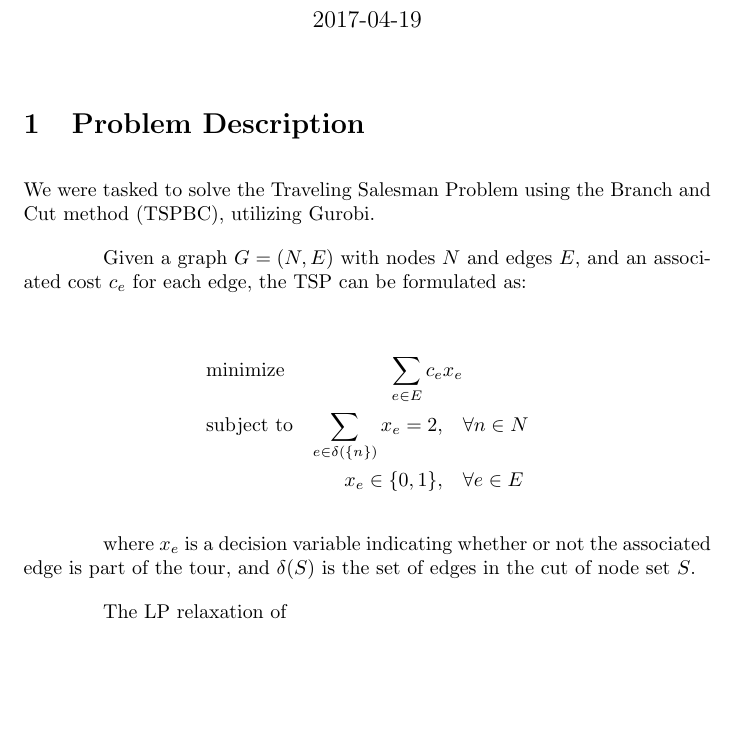
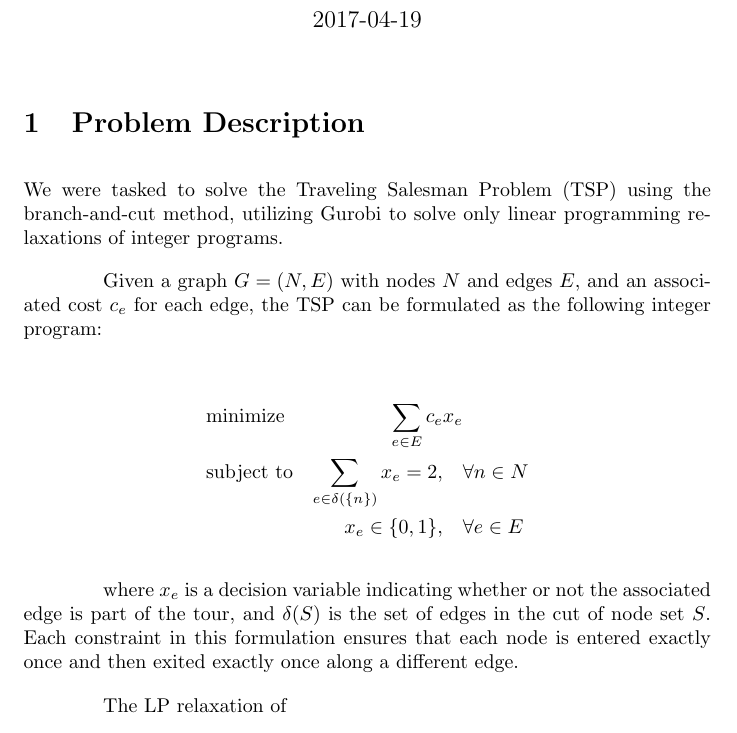
Before and after one commit to kevinburleigh75/tsp_project, a LaTeX document (report/tsp_report.tex): part of page 1 of 6, cut so that both start at the same text, the shorter picture padded with empty space. Compiled offline with pdfLaTeX.

```diff
--- a/report/tsp_report.tex
+++ b/report/tsp_report.tex
@@ -32,14 +32,15 @@
 
 \section{Problem Description}
 We were tasked
-to solve the Traveling Salesman Problem
-using the Branch and Cut method
-(TSPBC),
-utilizing Gurobi.
+to solve the Traveling Salesman Problem (TSP)
+using the branch-and-cut method,
+utilizing Gurobi
+to solve only linear programming relaxations of integer programs.
 
 Given a graph $G = (N,E)$ with nodes $N$ and edges $E$,
 and an associated cost $c_e$ for each edge,
-the TSP can be formulated as:
+the TSP can be formulated
+as the following integer program:
 
 \begin{alignat*}{3}
  & \text{minimize}         & \sum_{e \in E}{c_e x_e} & \\
@@ -52,7 +53,11 @@
 the associated edge is part of the tour,
 and $\delta(S)$ is the set of edges
 in the cut of node set $S$.
-
+Each constraint in this formulation
+ensures that each node
+is entered exactly once
+and then exited exactly once
+along a different edge.
 
 The LP relaxation of
 \begin{alignat*}{3}
```
Also changed, not shown: report/tsp_report.pdf (added).
